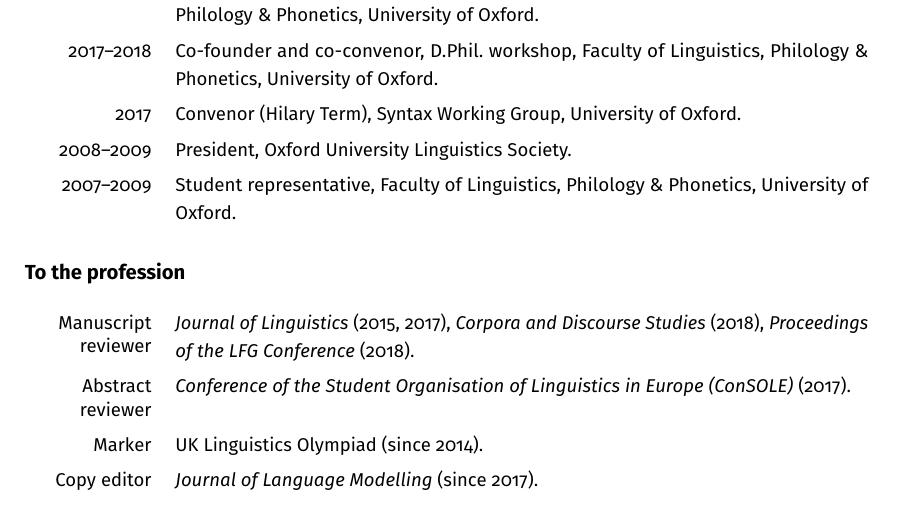
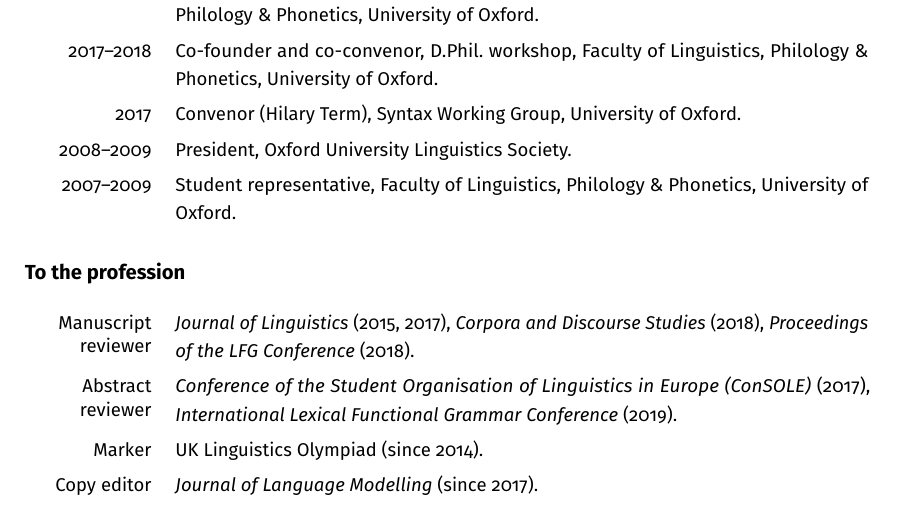
Before and after one commit to findlayjy/cv, a LaTeX CV (findlay-cv.tex): part of page 6 of 10, cut so that both start at the same text. Compiled offline with pdfLaTeX.

Commit message:
Updated CPoM conference

```diff
--- a/findlay-cv.tex
+++ b/findlay-cv.tex
@@ -536,8 +536,7 @@
                       \textit{Journal of Linguistics}~(2015, 2017),
                       \textit{Corpora and Discourse Studies}~(2018),
                       \textit{Proceedings of the LFG Conference}~(2018).\\
-\Label{Abstract\\[-0.5ex] reviewer}   & \textit{Conference of the Student Organisation of
-                      Linguistics in Europe (ConSOLE)}~(2017).\\
+\Label{Abstract\\[-0.5ex] reviewer}   & \textit{Conference of the Student Organisation of Linguistics in Europe (ConSOLE)}~(2017), \textit{International Lexical Functional Grammar Conference} (2019).\\
 \Label{Marker}              & UK Linguistics Olympiad~(since 2014).\\
 \Label{Copy editor}         & \textit{Journal of Language Modelling} (since 2017).
 \end{cvsection}
```
Also changed, not shown: findlay-cv.pdf, findlay-cv.tex (2 more changed lines).
